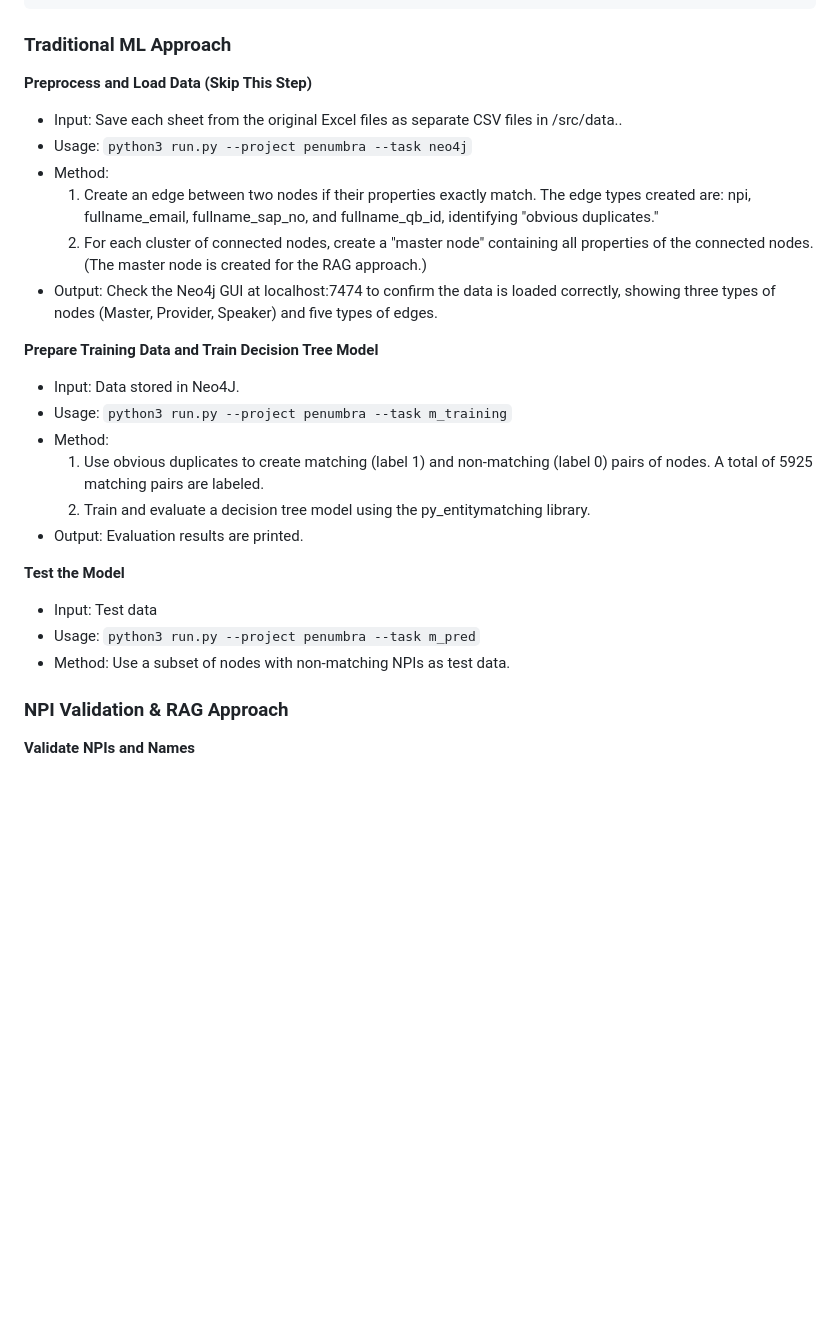
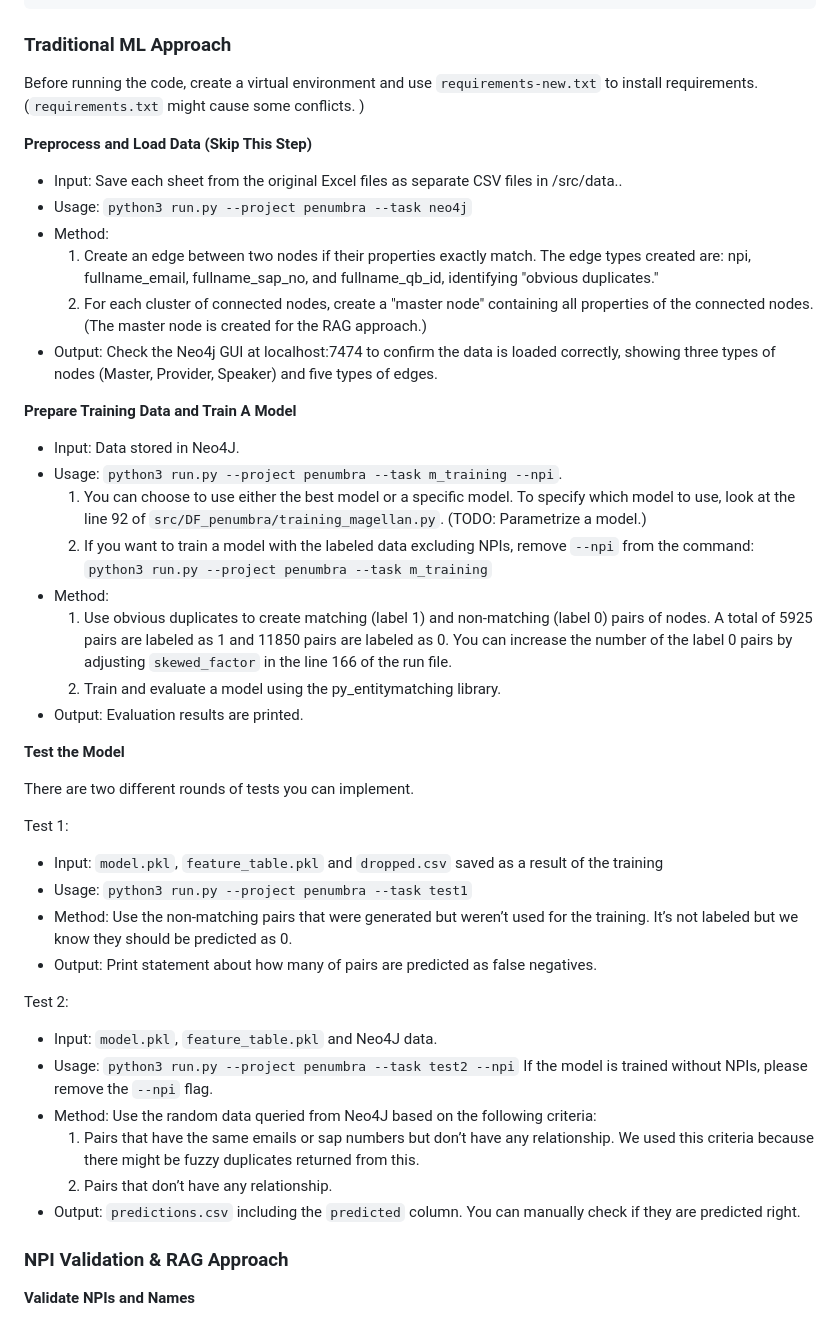
Before and after one commit to lidia-k/PatternX-Duplicate-Finder, a Markdown page: README.md, the part around the change. GitHub-like rendering; blank space fills up the shorter version.

```diff
--- a/README.md
+++ b/README.md
@@ -99,6 +99,9 @@ docker run \
 
 ### Traditional ML Approach
 
+Before running the code, create a virtual environment and use `requirements-new.txt` to install requirements.
+(`requirements.txt` might cause some conflicts. )
+
 **Preprocess and Load Data (Skip This Step)**
 
 - Input: Save each sheet from the original Excel files as separate CSV files in /src/data..
@@ -108,20 +111,35 @@ docker run \
     2) For each cluster of connected nodes, create a "master node" containing all properties of the connected nodes. (The master node is created for the RAG approach.)
 - Output: Check the Neo4j GUI at localhost:7474 to confirm the data is loaded correctly, showing three types of nodes (Master, Provider, Speaker) and five types of edges.
 
-**Prepare Training Data and Train Decision Tree Model**
+**Prepare Training Data and Train A Model**
 
 - Input: Data stored in Neo4J.
-- Usage: `python3 run.py --project penumbra --task m_training`
+- Usage: `python3 run.py --project penumbra --task m_training --npi`.
+    1) You can choose to use either the best model or a specific model. To specify which model to use, look at the line 92 of `src/DF_penumbra/training_magellan.py`. (TODO: Parametrize a model.)
+    2) If you want to train a model with the labeled data excluding NPIs, remove `--npi` from the command: `python3 run.py --project penumbra --task m_training`
 - Method:
-    1) Use obvious duplicates to create matching (label 1) and non-matching (label 0) pairs of nodes. A total of 5925 matching pairs are labeled.
-    2) Train and evaluate a decision tree model using the py_entitymatching library.
+    1) Use obvious duplicates to create matching (label 1) and non-matching (label 0) pairs of nodes. A total of 5925 pairs are labeled as 1 and 11850 pairs are labeled as 0. You can increase the number of the label 0 pairs by adjusting `skewed_factor` in the line 166 of the run file.
+    2) Train and evaluate a model using the py_entitymatching library.
 - Output: Evaluation results are printed.
 
 **Test the Model**
 
-- Input: Test data
-- Usage: `python3 run.py --project penumbra --task m_pred`
-- Method: Use a subset of nodes with non-matching NPIs as test data.
+There are two different rounds of tests you can implement.
+
+Test 1:
+- Input: `model.pkl`, `feature_table.pkl` and `dropped.csv` saved as a result of the training
+- Usage: `python3 run.py --project penumbra --task test1`
+- Method: Use the non-matching pairs that were generated but weren’t used for the training. It’s not labeled but we know they should be predicted as 0.
+- Output: Print statement about how many of pairs are predicted as false negatives.
+
+Test 2:
+- Input: `model.pkl`, `feature_table.pkl` and Neo4J data.
+- Usage: `python3 run.py --project penumbra --task test2 --npi` If the model is trained without NPIs, please remove the `--npi` flag.
+- Method: Use the random data queried from Neo4J based on the following criteria:
+    1) Pairs that have the same emails or sap numbers but don’t have any relationship. We used this criteria because there might be fuzzy duplicates returned from this.
+    2) Pairs that don’t have any relationship.
+- Output: `predictions.csv` including the `predicted` column. You can manually check if they are predicted right.
+
 
 ### NPI Validation & RAG Approach
 
```
